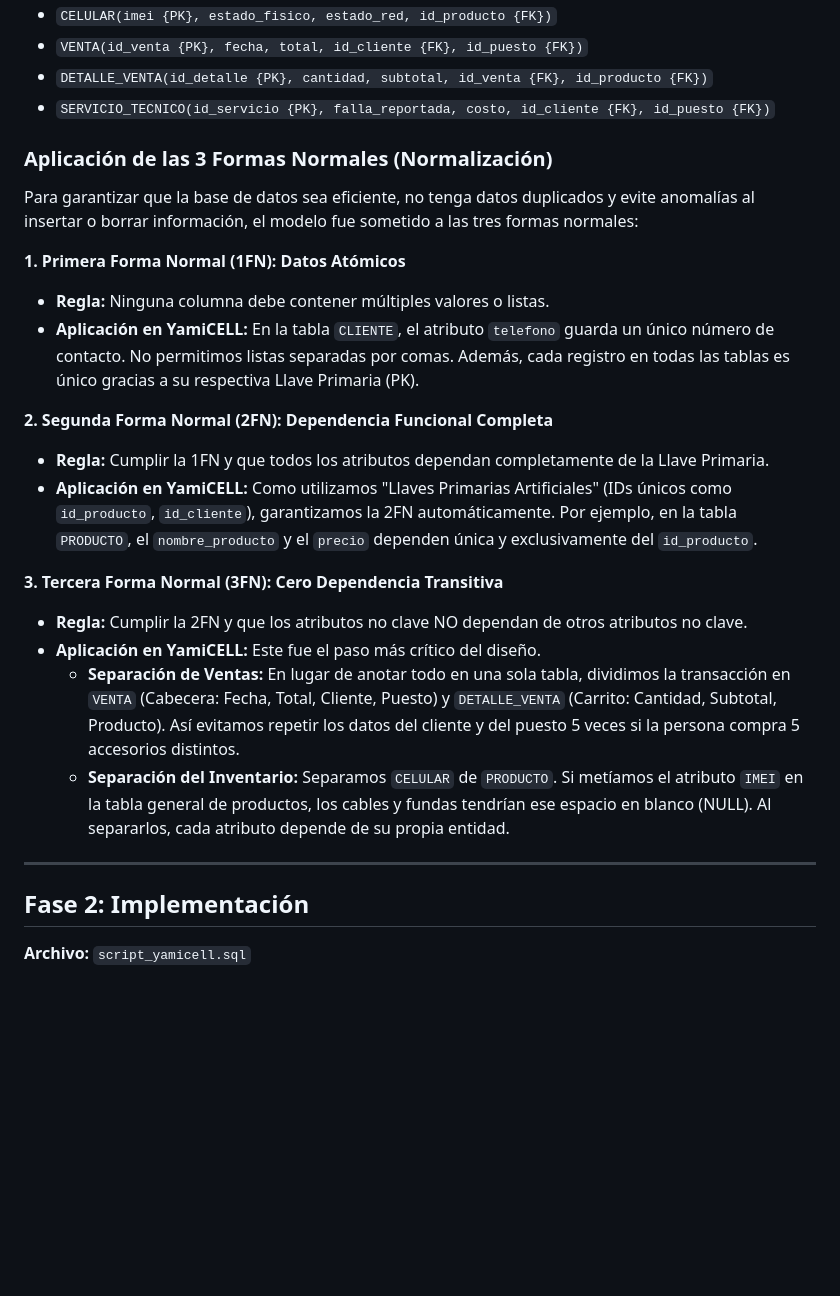
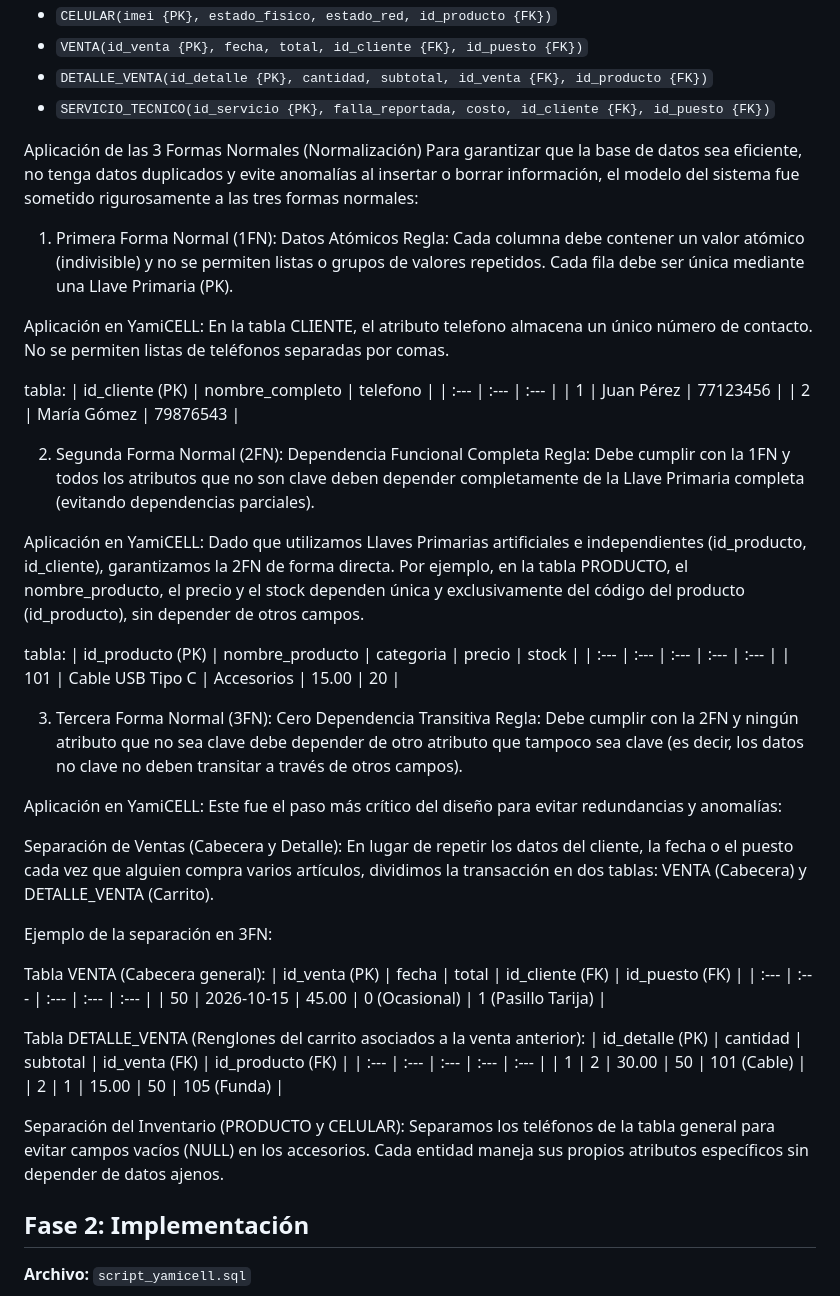
Before and after one commit to Noxy-bit/Proyecto_YamiCELL_BD1, a Markdown page: README.md, the part around the change. GitHub-like rendering; blank space fills up the shorter version.

Commit message:
actualizacion 2
Refined explanations of the three normal forms in database normalization, ensuring clarity and completeness in the examples provided.

```diff
--- a/README.md
+++ b/README.md
@@ -45,24 +45,55 @@ Para pasar el dibujo a una base de datos real, usamos Llaves Primarias (PK) para
 * `DETALLE_VENTA(id_detalle {PK}, cantidad, subtotal, id_venta {FK}, id_producto {FK})`
 * `SERVICIO_TECNICO(id_servicio {PK}, falla_reportada, costo, id_cliente {FK}, id_puesto {FK})`
 
-### Aplicación de las 3 Formas Normales (Normalización)
-Para garantizar que la base de datos sea eficiente, no tenga datos duplicados y evite anomalías al insertar o borrar información, el modelo fue sometido a las tres formas normales:
+Aplicación de las 3 Formas Normales (Normalización)
+Para garantizar que la base de datos sea eficiente, no tenga datos duplicados y evite anomalías al insertar o borrar información, el modelo del sistema fue sometido rigurosamente a las tres formas normales:
 
-**1. Primera Forma Normal (1FN): Datos Atómicos**
-* **Regla:** Ninguna columna debe contener múltiples valores o listas.
-* **Aplicación en YamiCELL:** En la tabla `CLIENTE`, el atributo `telefono` guarda un único número de contacto. No permitimos listas separadas por comas. Además, cada registro en todas las tablas es único gracias a su respectiva Llave Primaria (PK).
+1. Primera Forma Normal (1FN): Datos Atómicos
+Regla: Cada columna debe contener un valor atómico (indivisible) y no se permiten listas o grupos de valores repetidos. Cada fila debe ser única mediante una Llave Primaria (PK).
 
-**2. Segunda Forma Normal (2FN): Dependencia Funcional Completa**
-* **Regla:** Cumplir la 1FN y que todos los atributos dependan completamente de la Llave Primaria.
-* **Aplicación en YamiCELL:** Como utilizamos "Llaves Primarias Artificiales" (IDs únicos como `id_producto`, `id_cliente`), garantizamos la 2FN automáticamente. Por ejemplo, en la tabla `PRODUCTO`, el `nombre_producto` y el `precio` dependen única y exclusivamente del `id_producto`.
+Aplicación en YamiCELL:
+En la tabla CLIENTE, el atributo telefono almacena un único número de contacto. No se permiten listas de teléfonos separadas por comas.
 
-**3. Tercera Forma Normal (3FN): Cero Dependencia Transitiva**
-* **Regla:** Cumplir la 2FN y que los atributos no clave NO dependan de otros atributos no clave.
-* **Aplicación en YamiCELL:** Este fue el paso más crítico del diseño.
-  * **Separación de Ventas:** En lugar de anotar todo en una sola tabla, dividimos la transacción en `VENTA` (Cabecera: Fecha, Total, Cliente, Puesto) y `DETALLE_VENTA` (Carrito: Cantidad, Subtotal, Producto). Así evitamos repetir los datos del cliente y del puesto 5 veces si la persona compra 5 accesorios distintos.
-  * **Separación del Inventario:** Separamos `CELULAR` de `PRODUCTO`. Si metíamos el atributo `IMEI` en la tabla general de productos, los cables y fundas tendrían ese espacio en blanco (NULL). Al separarlos, cada atributo depende de su propia entidad.
+tabla:
+| id_cliente (PK) | nombre_completo | telefono |
+| :--- | :--- | :--- |
+| 1 | Juan Pérez | 77123456 |
+| 2 | María Gómez | 79876543 |
 
----
+2. Segunda Forma Normal (2FN): Dependencia Funcional Completa
+Regla: Debe cumplir con la 1FN y todos los atributos que no son clave deben depender completamente de la Llave Primaria completa (evitando dependencias parciales).
+
+Aplicación en YamiCELL:
+Dado que utilizamos Llaves Primarias artificiales e independientes (id_producto, id_cliente), garantizamos la 2FN de forma directa. Por ejemplo, en la tabla PRODUCTO, el nombre_producto, el precio y el stock dependen única y exclusivamente del código del producto (id_producto), sin depender de otros campos.
+
+tabla:
+| id_producto (PK) | nombre_producto | categoria | precio | stock |
+| :--- | :--- | :--- | :--- | :--- |
+| 101 | Cable USB Tipo C | Accesorios | 15.00 | 20 |
+
+3. Tercera Forma Normal (3FN): Cero Dependencia Transitiva
+Regla: Debe cumplir con la 2FN y ningún atributo que no sea clave debe depender de otro atributo que tampoco sea clave (es decir, los datos no clave no deben transitar a través de otros campos).
+
+Aplicación en YamiCELL: Este fue el paso más crítico del diseño para evitar redundancias y anomalías:
+
+Separación de Ventas (Cabecera y Detalle): En lugar de repetir los datos del cliente, la fecha o el puesto cada vez que alguien compra varios artículos, dividimos la transacción en dos tablas: VENTA (Cabecera) y DETALLE_VENTA (Carrito).
+
+Ejemplo de la separación en 3FN:
+
+Tabla VENTA (Cabecera general):
+| id_venta (PK) | fecha | total | id_cliente (FK) | id_puesto (FK) |
+| :--- | :--- | :--- | :--- | :--- |
+| 50 | 2026-10-15 | 45.00 | 0 (Ocasional) | 1 (Pasillo Tarija) |
+
+Tabla DETALLE_VENTA (Renglones del carrito asociados a la venta anterior):
+| id_detalle (PK) | cantidad | subtotal | id_venta (FK) | id_producto (FK) |
+| :--- | :--- | :--- | :--- | :--- |
+| 1 | 2 | 30.00 | 50 | 101 (Cable) |
+| 2 | 1 | 15.00 | 50 | 105 (Funda) |
+
+Separación del Inventario (PRODUCTO y CELULAR): Separamos los teléfonos de la tabla general para evitar campos vacíos (NULL) en los accesorios. Cada entidad maneja sus propios atributos específicos sin depender de datos ajenos.
+
+
 
 ## Fase 2: Implementación
 **Archivo:** `script_yamicell.sql`
```
